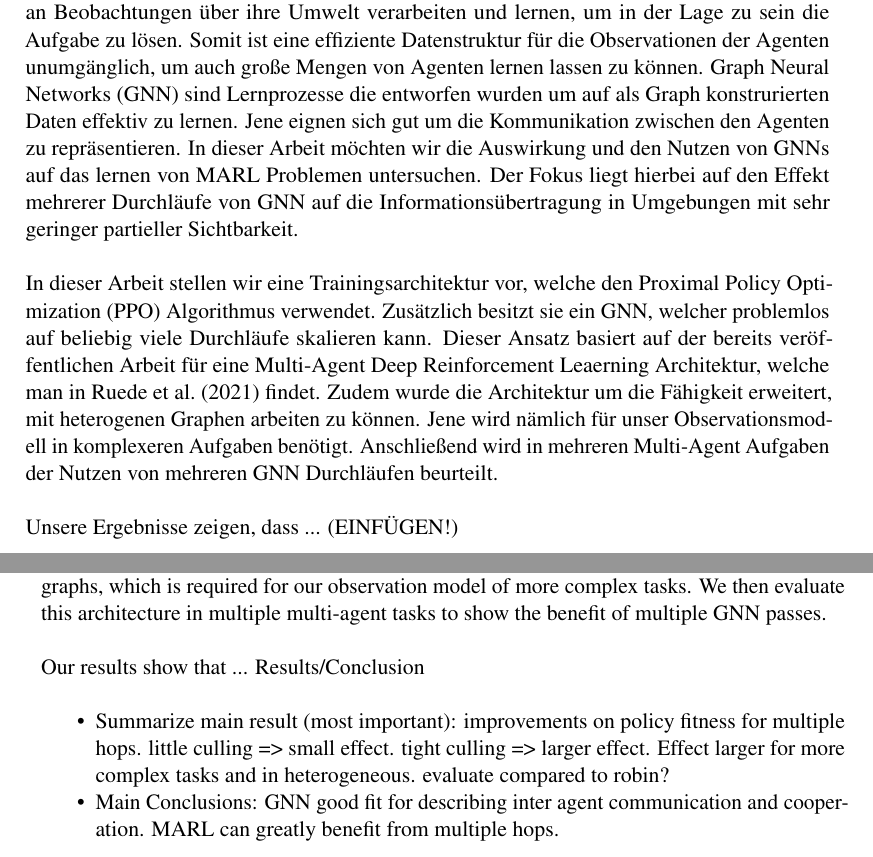
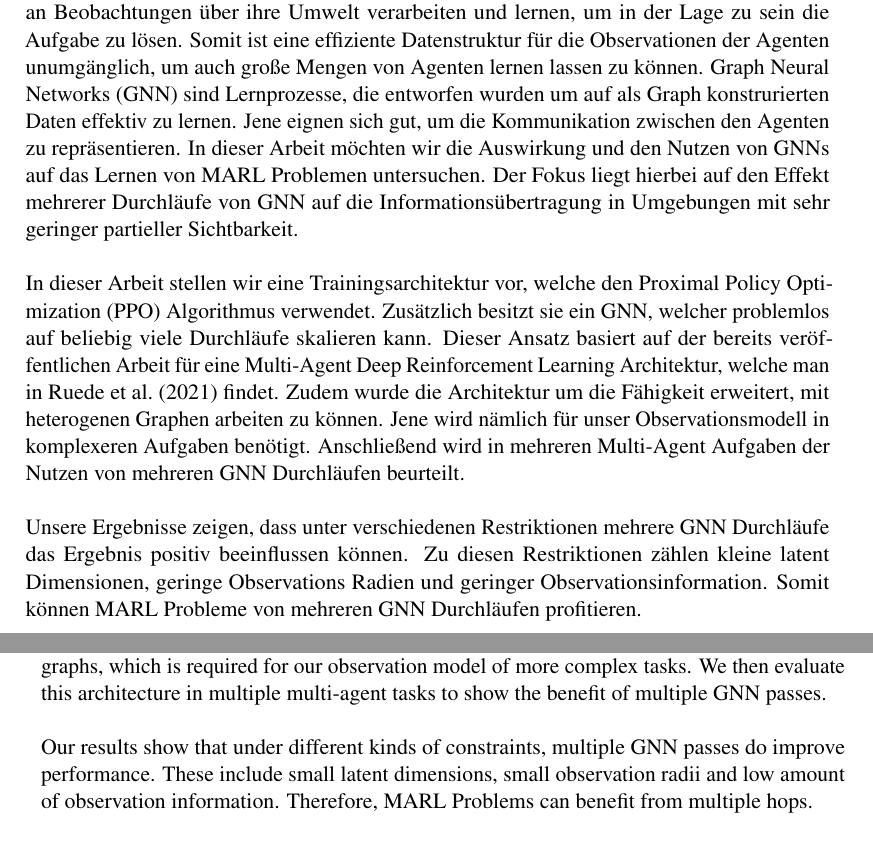
Before and after one commit to lifebu/BachelorThesis, a LaTeX thesis (thesis.tex, which reads front/abstract_de.tex, front/abstract_en.tex): two parts of pages 3 and 4 of 41, joined at a grey line, cut so that both start at the same text. Compiled offline with pdfLaTeX.

Commit message:
Wrote rest of abstract.

```diff
--- a/front/abstract_de.tex
+++ b/front/abstract_de.tex
@@ -7,8 +7,8 @@
 % 224-234 words
 
 Das stehts wachsende Forschungsgebiet des Multi-Agent Reinforcement Learning (MARL) betrachtet Echtweltproblem in welchen mehrere Aktoren, genannt Agenten, entweder in kooperativer, kompetitiver oder in einer gemischten Art und Weise miteinander arbeiten müssen. Dies findet Anwendung bei der Beschreibung des Verhaltens von Ameisen, Bienen oder Vögeln. Ebenfalls findet dieser Ansatz für Suche und Rettung, sowie der Modellierung von Netzwerksystemen Verwendung. Hierfür müssen die Agenten etwaige große Menge an Beobachtungen über ihre Umwelt verarbeiten und lernen, um in der Lage zu sein die Aufgabe zu lösen. Somit ist eine effiziente Datenstruktur für die Observationen der Agenten unumgänglich, um auch große Mengen von Agenten lernen lassen zu können.
-Graph Neural Networks (GNN) sind Lernprozesse die entworfen wurden um auf als Graph konstrurierten Daten effektiv zu lernen. Jene eignen sich gut um die Kommunikation zwischen den Agenten zu repräsentieren. In dieser Arbeit möchten wir die Auswirkung und den Nutzen von GNNs auf das lernen von MARL Problemen untersuchen. Der Fokus liegt hierbei auf den Effekt mehrerer Durchläufe von GNN auf die Informationsübertragung in Umgebungen mit sehr geringer partieller Sichtbarkeit.\par
+Graph Neural Networks (GNN) sind Lernprozesse, die entworfen wurden um auf als Graph konstrurierten Daten effektiv zu lernen. Jene eignen sich gut, um die Kommunikation zwischen den Agenten zu repräsentieren. In dieser Arbeit möchten wir die Auswirkung und den Nutzen von GNNs auf das Lernen von MARL Problemen untersuchen. Der Fokus liegt hierbei auf den Effekt mehrerer Durchläufe von GNN auf die Informationsübertragung in Umgebungen mit sehr geringer partieller Sichtbarkeit.\par
 
-In dieser Arbeit stellen wir eine Trainingsarchitektur vor, welche den Proximal Policy Optimization (PPO) Algorithmus verwendet. Zusätzlich besitzt sie ein GNN, welcher problemlos auf beliebig viele Durchläufe skalieren kann. Dieser Ansatz basiert auf der bereits veröffentlichen Arbeit für eine Multi-Agent Deep Reinforcement Leaerning Architektur, welche man in \citet{RobinRuede2021} findet. Zudem wurde die Architektur um die Fähigkeit erweitert, mit heterogenen Graphen arbeiten zu können. Jene wird nämlich für unser Observationsmodell in komplexeren Aufgaben benötigt. Anschließend wird in mehreren Multi-Agent Aufgaben der Nutzen von mehreren GNN Durchläufen beurteilt.\par
+In dieser Arbeit stellen wir eine Trainingsarchitektur vor, welche den Proximal Policy Optimization (PPO) Algorithmus verwendet. Zusätzlich besitzt sie ein GNN, welcher problemlos auf beliebig viele Durchläufe skalieren kann. Dieser Ansatz basiert auf der bereits veröffentlichen Arbeit für eine Multi-Agent Deep Reinforcement Learning Architektur, welche man in \citet{RobinRuede2021} findet. Zudem wurde die Architektur um die Fähigkeit erweitert, mit heterogenen Graphen arbeiten zu können. Jene wird nämlich für unser Observationsmodell in komplexeren Aufgaben benötigt. Anschließend wird in mehreren Multi-Agent Aufgaben der Nutzen von mehreren GNN Durchläufen beurteilt.\par
 
-Unsere Ergebnisse zeigen, dass ... (EINFÜGEN!)
+Unsere Ergebnisse zeigen, dass unter verschiedenen Restriktionen mehrere GNN Durchläufe das Ergebnis positiv beeinflussen können. Zu diesen Restriktionen zählen kleine latent Dimensionen, geringe Observations Radien und geringer Observationsinformation. Somit können MARL Probleme von mehreren GNN Durchläufen profitieren.
--- a/front/abstract_en.tex
+++ b/front/abstract_en.tex
@@ -11,9 +11,4 @@ Multi-Agent Reinforcement Learning (MARL) is an ever expanding field of research
 This work will introduce an architecture that uses Proximal Policy Optimization (PPO) for training with a graph base that allows scaling to multiple GNN passes. Our approach is based on the previosly proposed multi-agent deep reinforcement learning architecture found in \citet{RobinRuede2021}. Furthermore we expand the architecture to work on heterogeneous graphs, which is required for our observation model of more complex tasks. We then evaluate this architecture in multiple multi-agent tasks to show the benefit of multiple GNN passes.
 \par
 
-Our results show that ... % 2-3 sentences!
-Results/Conclusion
-\begin{itemize}[noitemsep,nolistsep]
-    \item Summarize main result (most important): improvements on policy fitness for multiple hops. little culling => small effect. tight culling => larger effect. Effect larger for more complex tasks and in heterogeneous. evaluate compared to robin?
-    \item Main Conclusions: GNN good fit for describing inter agent communication and cooperation. MARL can greatly benefit from multiple hops.
-\end{itemize}
+Our results show that under different kinds of constraints, multiple GNN passes do improve performance. These include small latent dimensions, small observation radii and low amount of observation information. Therefore, MARL Problems can benefit from multiple hops.
```
Also changed, not shown: thesis.pdf.
